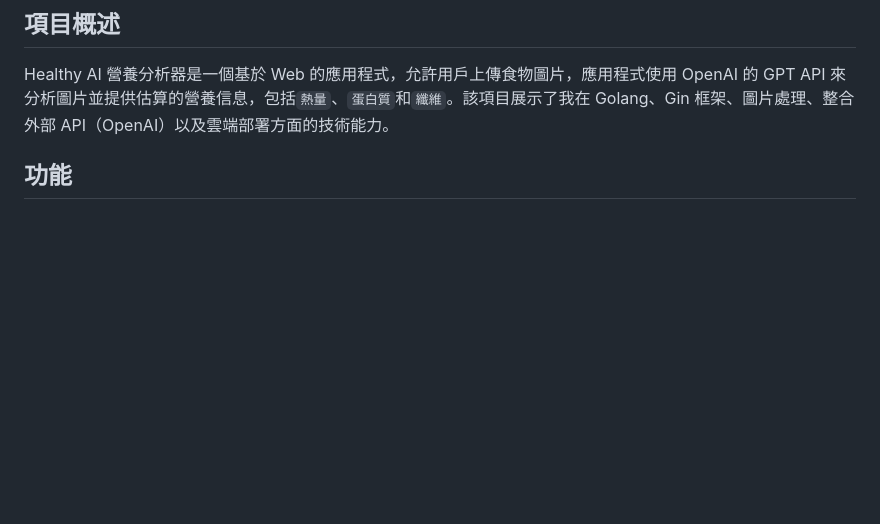
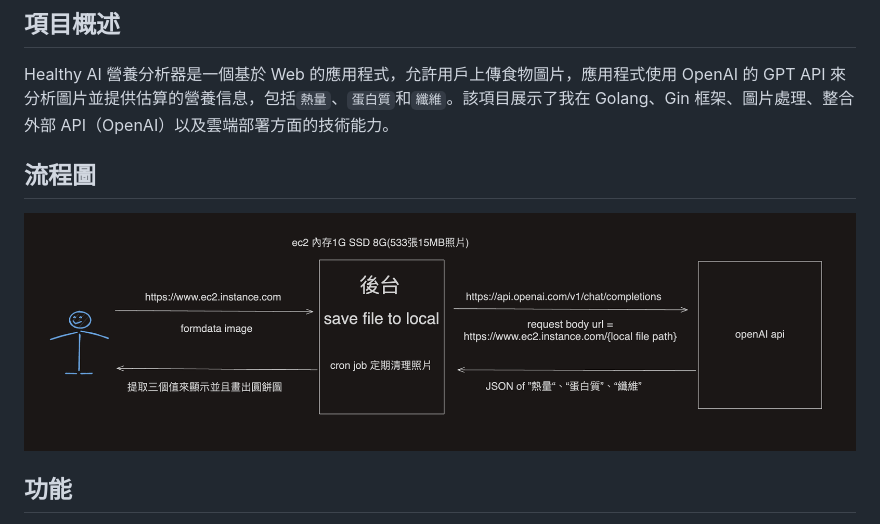
Before and after one commit to Neal-Y/healthy, a Markdown page: README.md, the part around the change. Rendered like a GitHub page; blank space fills up the shorter version.

Commit message:
修改README.md

```diff
--- a/README.md
+++ b/README.md
@@ -7,6 +7,10 @@
 ## 項目概述
 
 Healthy AI 營養分析器是一個基於 Web 的應用程式，允許用戶上傳食物圖片，應用程式使用 OpenAI 的 GPT API 來分析圖片並提供估算的營養信息，包括`熱量`、`蛋白質`和`纖維`。該項目展示了我在 Golang、Gin 框架、圖片處理、整合外部 API（OpenAI）以及雲端部署方面的技術能力。
+
+## 流程圖
+
+![流程圖](flow.png)
 
 ## 功能
 
```
